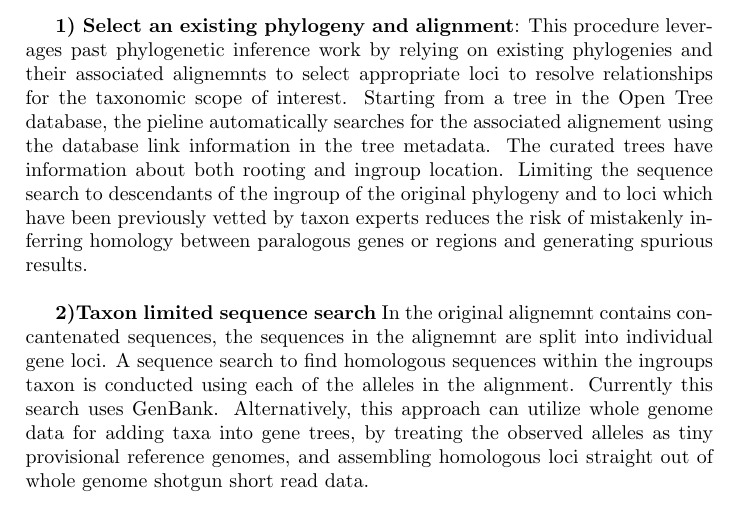
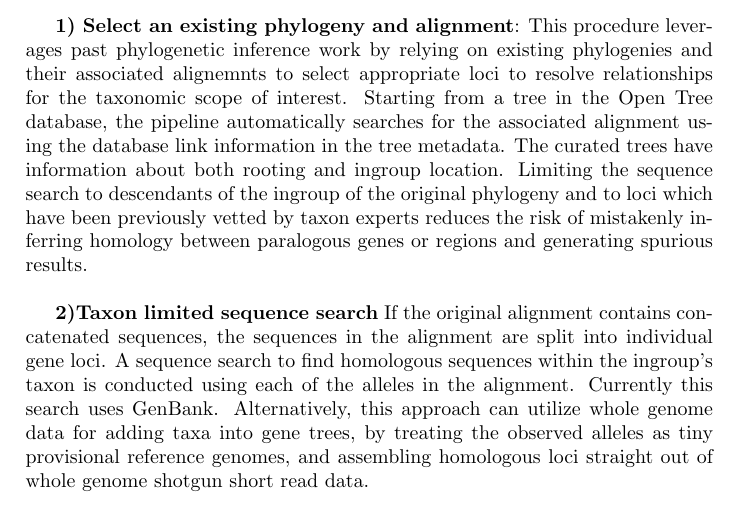
Before and after one commit to McTavishLab/physcraper, a LaTeX paper (docs/physcraper.tex): part of page 1 of 2, cut so that both start at the same text. Compiled offline with pdfLaTeX.

Commit message:
spell check

```diff
--- a/docs/physcraper.tex
+++ b/docs/physcraper.tex
@@ -20,14 +20,14 @@ The procedure follows 6 steps (Figure 1).\\
 
 \textbf{1) Select an existing phylogeny and alignment}:
 This procedure leverages past phylogenetic inference work by relying on existing phylogenies and their associated alignemnts to select appropriate loci to resolve relationships for the taxonomic scope of interest.
-Starting from a tree in the Open Tree database, the pieline automatically searches for the associated alignement using the database link information in the tree metadata.
+Starting from a tree in the Open Tree database, the pipeline automatically searches for the associated alignment using the database link information in the tree metadata.
 %(?? be more specific about Phylesystem not storing alignments and why?!).
 The curated trees have information about both rooting and ingroup location. Limiting the sequence search to descendants of the ingroup of the original phylogeny
 and to loci which have been previously vetted by taxon experts reduces the risk of mistakenly inferring homology between paralogous genes or regions and generating spurious results.\\
 
  \textbf{2)Taxon limited sequence search}
-In the original alignemnt contains concantenated sequences, the sequences in the alignemnt are split into individual gene loci.
-A sequence search to find homologous sequences within the ingroups taxon is conducted using each of the alleles in the alignment.
+If the original alignment contains concatenated sequences, the sequences in the alignment are split into individual gene loci.
+A sequence search to find homologous sequences within the ingroup's taxon is conducted using each of the alleles in the alignment.
 Currently this search uses GenBank.
 Alternatively, this approach can utilize whole genome data for adding taxa into gene trees, by treating the observed alleles as tiny provisional reference genomes,
 and assembling homologous loci straight out of whole genome shotgun short read data.\\
```
Also changed, not shown: docs/physcraper.pdf.
